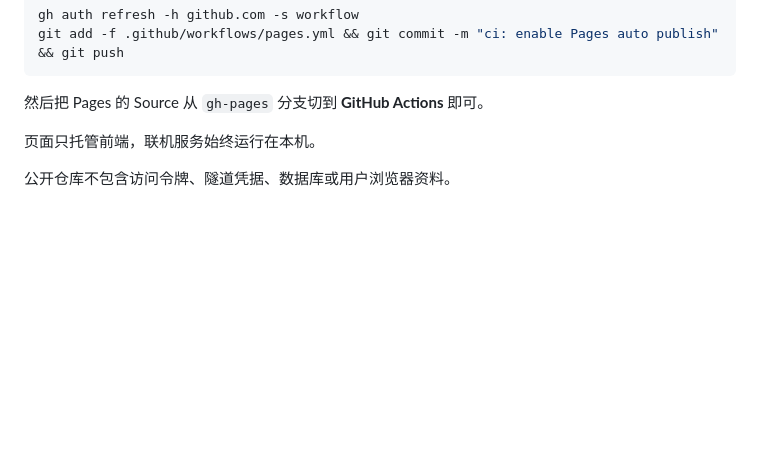
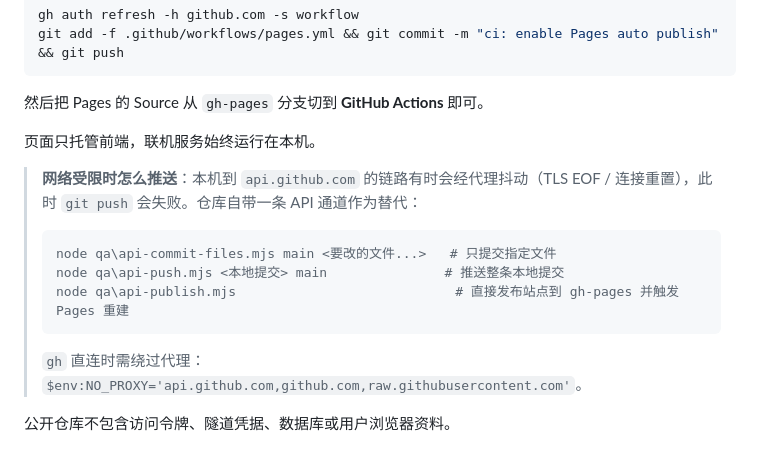
Before and after one commit to yjj0339/duizuo, a Markdown page: README.md, the part around the change. GitHub-like rendering; blank space fills up the shorter version.

````diff
--- a/README.md
+++ b/README.md
@@ -136,4 +136,14 @@ git add -f .github/workflows/pages.yml && git commit -m "ci: enable Pages auto p
 
 页面只托管前端，联机服务始终运行在本机。
 
+> **网络受限时怎么推送**：本机到 `api.github.com` 的链路有时会经代理抖动（TLS EOF / 连接重置），此时 `git push` 会失败。仓库自带一条 API 通道作为替代：
+>
+> ```bash
+> node qa\api-commit-files.mjs main <要改的文件...>   # 只提交指定文件
+> node qa\api-push.mjs <本地提交> main               # 推送整条本地提交
+> node qa\api-publish.mjs                            # 直接发布站点到 gh-pages 并触发 Pages 重建
+> ```
+>
+> `gh` 直连时需绕过代理：`$env:NO_PROXY='api.github.com,github.com,raw.githubusercontent.com'`。
+
 公开仓库不包含访问令牌、隧道凭据、数据库或用户浏览器资料。
````
